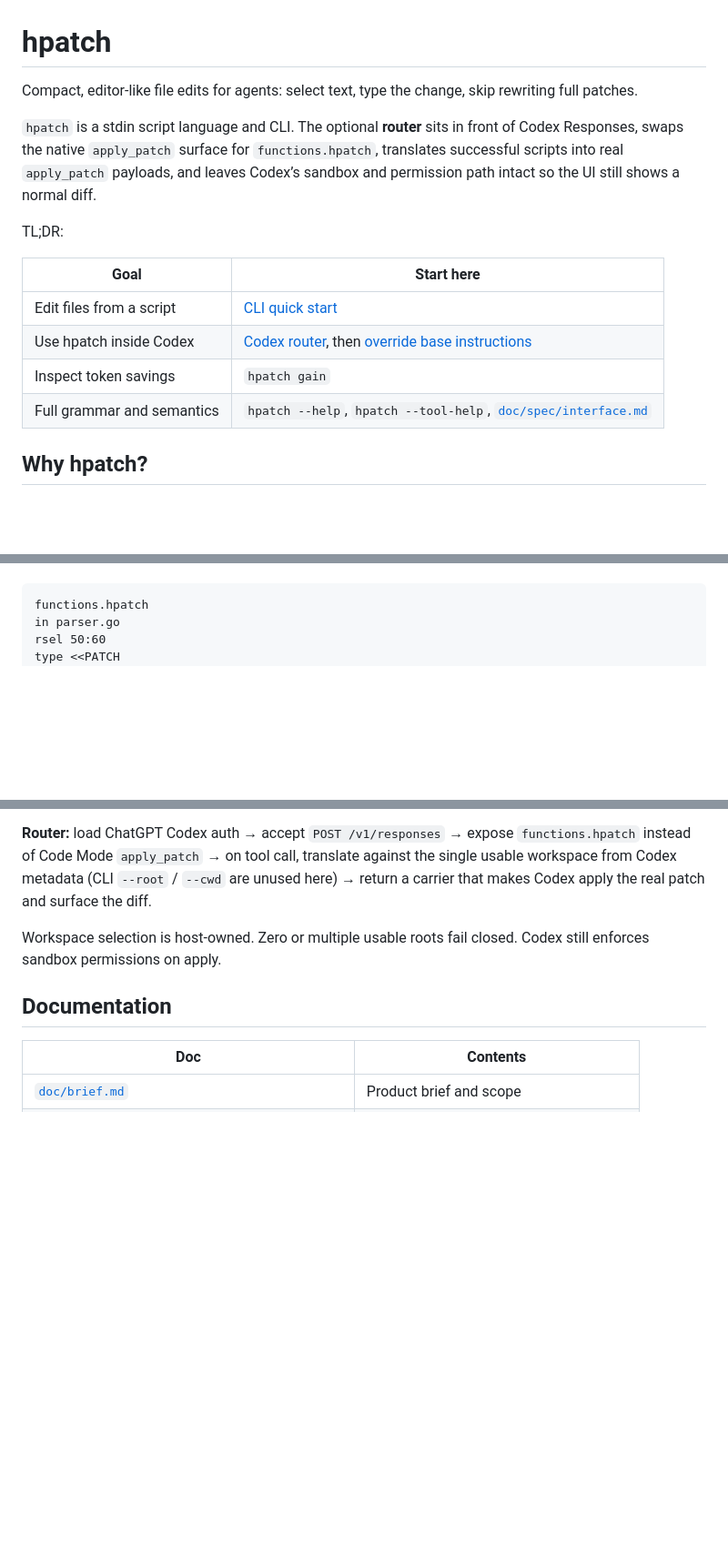
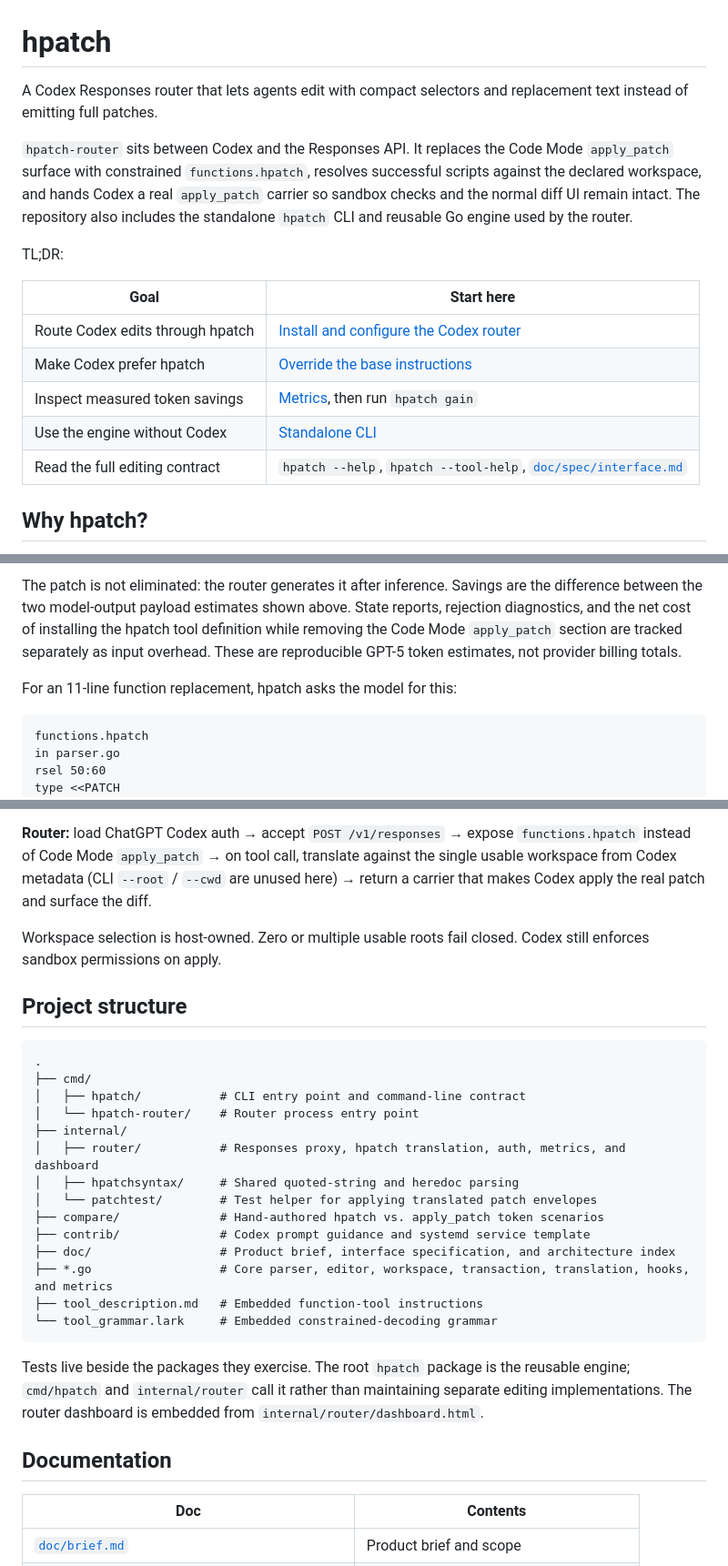
Before and after one commit to yusing/hpatch, a Markdown page: README.md, 3 parts joined by grey strips. Shown at 91% size. Rendered like a GitHub page; blank space fills up the shorter version.

````diff
--- a/README.md
+++ b/README.md
@@ -1,17 +1,18 @@
 # hpatch
 
-Compact, editor-like file edits for agents: select text, type the change, skip rewriting full patches.
+A Codex Responses router that lets agents edit with compact selectors and replacement text instead of emitting full patches.
 
-`hpatch` is a stdin script language and CLI. The optional **router** sits in front of Codex Responses, swaps the native `apply_patch` surface for `functions.hpatch`, translates successful scripts into real `apply_patch` payloads, and leaves Codex’s sandbox and permission path intact so the UI still shows a normal diff.
+`hpatch-router` sits between Codex and the Responses API. It replaces the Code Mode `apply_patch` surface with constrained `functions.hpatch`, resolves successful scripts against the declared workspace, and hands Codex a real `apply_patch` carrier so sandbox checks and the normal diff UI remain intact. The repository also includes the standalone `hpatch` CLI and reusable Go engine used by the router.
 
 TL;DR:
 
 | Goal | Start here |
 | --- | --- |
-| Edit files from a script | [CLI quick start](#cli-quick-start) |
-| Use hpatch inside Codex | [Codex router](#codex-router-systemd-user-service), then [override base instructions](#override-base-instructions-prefer-hpatch-over-apply_patch) |
-| Inspect token savings | `hpatch gain` |
-| Full grammar and semantics | `hpatch --help`, `hpatch --tool-help`, [`doc/spec/interface.md`](doc/spec/interface.md) |
+| Route Codex edits through hpatch | [Install and configure the Codex router](#codex-router-systemd-user-service) |
+| Make Codex prefer hpatch | [Override the base instructions](#override-base-instructions-prefer-hpatch-over-apply_patch) |
+| Inspect measured token savings | [Metrics](#metrics), then run `hpatch gain` |
+| Use the engine without Codex | [Standalone CLI](#standalone-cli) |
+| Read the full editing contract | `hpatch --help`, `hpatch --tool-help`, [`doc/spec/interface.md`](doc/spec/interface.md) |
 
 ## Why hpatch?
 
@@ -19,3 +38,6 @@ TL;DR:
+The patch is not eliminated: the router generates it after inference. Savings are the difference between the two model-output payload estimates shown above. State reports, rejection diagnostics, and the net cost of installing the hpatch tool definition while removing the Code Mode `apply_patch` section are tracked separately as input overhead. These are reproducible GPT-5 token estimates, not provider billing totals.
+
+For an 11-line function replacement, hpatch asks the model for this:
 
 ```text
 functions.hpatch
@@ -323,6 +345,27 @@ go run ./compare
 
 Workspace selection is host-owned. Zero or multiple usable roots fail closed. Codex still enforces sandbox permissions on apply.
 
+## Project structure
+
+```text
+.
+├── cmd/
+│   ├── hpatch/           # CLI entry point and command-line contract
+│   └── hpatch-router/    # Router process entry point
+├── internal/
+│   ├── router/           # Responses proxy, hpatch translation, auth, metrics, and dashboard
+│   ├── hpatchsyntax/     # Shared quoted-string and heredoc parsing
+│   └── patchtest/        # Test helper for applying translated patch envelopes
+├── compare/              # Hand-authored hpatch vs. apply_patch token scenarios
+├── contrib/              # Codex prompt guidance and systemd service template
+├── doc/                  # Product brief, interface specification, and architecture index
+├── *.go                  # Core parser, editor, workspace, transaction, translation, hooks, and metrics
+├── tool_description.md   # Embedded function-tool instructions
+└── tool_grammar.lark     # Embedded constrained-decoding grammar
+```
+
+Tests live beside the packages they exercise. The root `hpatch` package is the reusable engine; `cmd/hpatch` and `internal/router` call it rather than maintaining separate editing implementations. The router dashboard is embedded from `internal/router/dashboard.html`.
+
 ## Documentation
 
 | Doc | Contents |
````
Also changed, not shown: other parts of README.md (+71 -53 lines).
